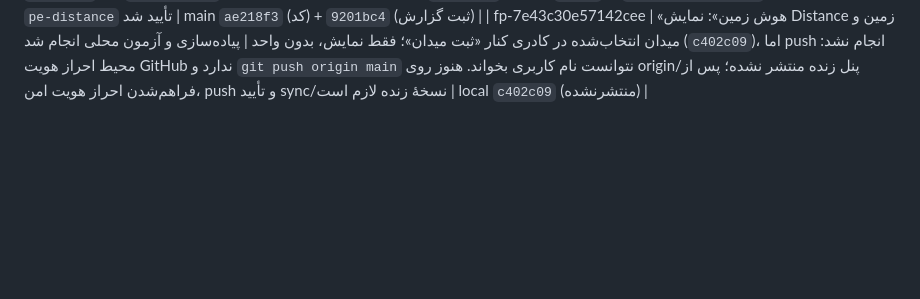
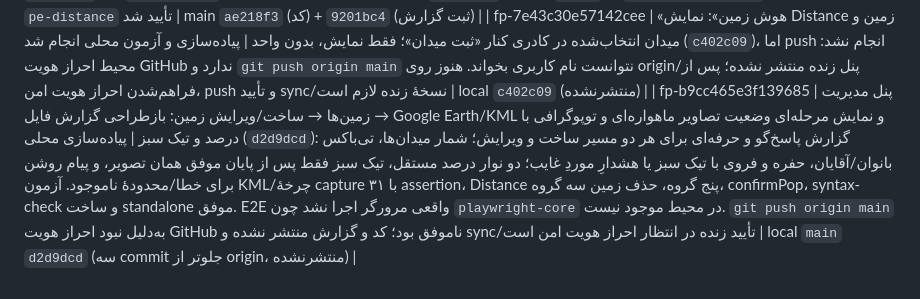
Before and after one commit to babakmvmv-lab/golf-academy-pro, a Markdown page: docs/REQUEST_LOG.md, the part around the change. Drawn GitHub-style; blank space fills up the shorter version.

Commit message:
docs(log): record KML progress redesign

```diff
--- a/docs/REQUEST_LOG.md
+++ b/docs/REQUEST_LOG.md
@@ -55,3 +55,4 @@
 
 | fp-42a64979f06281c8 | پنل مدیریت → زمین → ویرایش زمین: افزودن Distance دستی کنار پار و Index برای هر میدان | انجام، push و روی پنل منتشر شد: ورودی عددیِ اختیاری برای هر میدان در ویرایش و ثبت زمین؛ مقدارها با حفظ ترتیب میدان در زمین‌های پایه (`ga_course_override`) و سفارشی (`ga_courses`) ذخیره می‌شوند و از `Data.distancesOf()` قابل‌خواندن‌اند؛ فعلاً هیچ محاسبه/کاربردی به آن وصل نشده. آزمون Distance پنج گروه، آزمون حذف/بازیابی زمین سه گروه، confirmPop، syntax-check و ساخت standalone موفق؛ پنل `sync.yml` run `37483479236` موفق، GitHub Pages build روی `e2367256` وضعیت `built`، و `panel.puttclub.ir` با HTTP 200 شامل `pe-distance` تأیید شد | main `ae218f3` (کد) + `9201bc4` (ثبت گزارش) |
 | fp-7e43c30e57142cee | «هوش زمین»: نمایش Distance زمین و میدان انتخاب‌شده در کادری کنار «ثبت میدان»؛ فقط نمایش، بدون واحد | پیاده‌سازی و آزمون محلی انجام شد (`c402c09`)، اما push انجام نشد: محیط احراز هویت GitHub ندارد و `git push origin main` نتوانست نام کاربری بخواند. هنوز روی origin/پنل زنده منتشر نشده؛ پس از فراهم‌شدن احراز هویت امن، push و تأیید sync/نسخهٔ زنده لازم است | local `c402c09` (منتشرنشده) |
+| fp-b9cc465e3f139685 | پنل مدیریت → زمین‌ها → ساخت/ویرایش زمین: بازطراحی گزارش فایل Google Earth/KML و نمایش مرحله‌ای وضعیت تصاویر ماهواره‌ای و توپوگرافی با درصد و تیک سبز | پیاده‌سازی محلی (`d2d9dcd`): گزارش پاسخ‌گو و حرفه‌ای برای هر دو مسیر ساخت و ویرایش؛ شمار میدان‌ها، تی‌باکس بانوان/آقایان، حفره و فروی با تیک سبز یا هشدارِ موردِ غایب؛ دو نوار درصد مستقل، تیک سبز فقط پس از پایان موفق همان تصویر، و پیام روشن برای خطا/محدودهٔ ناموجود. آزمون KML/چرخهٔ capture با ۳۱ assertion، Distance پنج گروه، حذف زمین سه گروه، confirmPop، syntax-check و ساخت standalone موفق. E2E واقعی مرورگر اجرا نشد چون `playwright-core` در محیط موجود نیست. `git push origin main` به‌دلیل نبود احراز هویت GitHub ناموفق بود؛ کد و گزارش منتشر نشده و sync/تأیید زنده در انتظار احراز هویت امن است | local `main` `d2d9dcd` (سه commit جلوتر از origin، منتشرنشده) |
```
